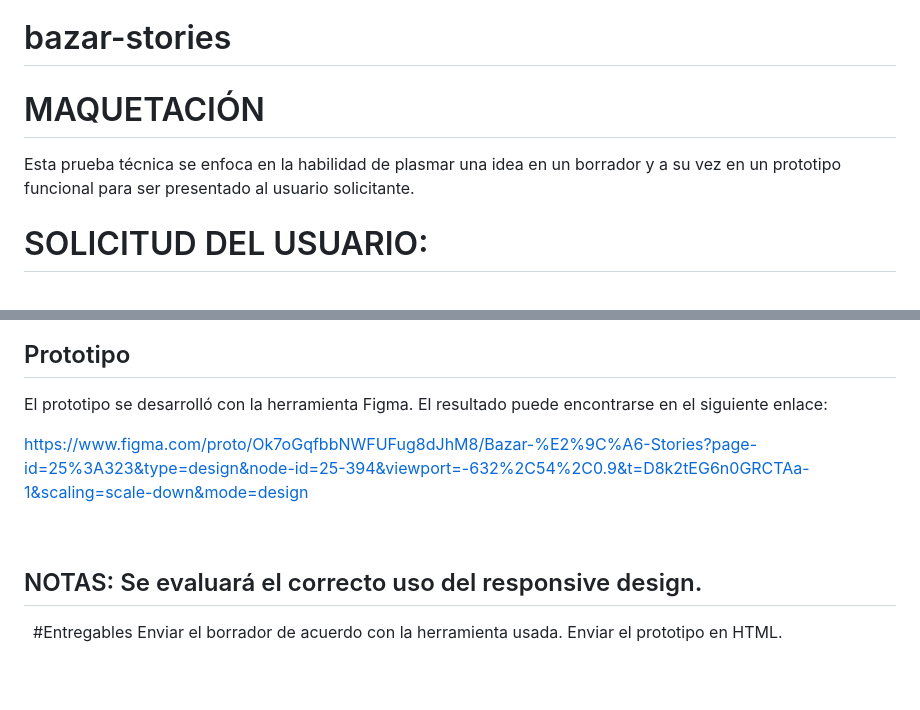
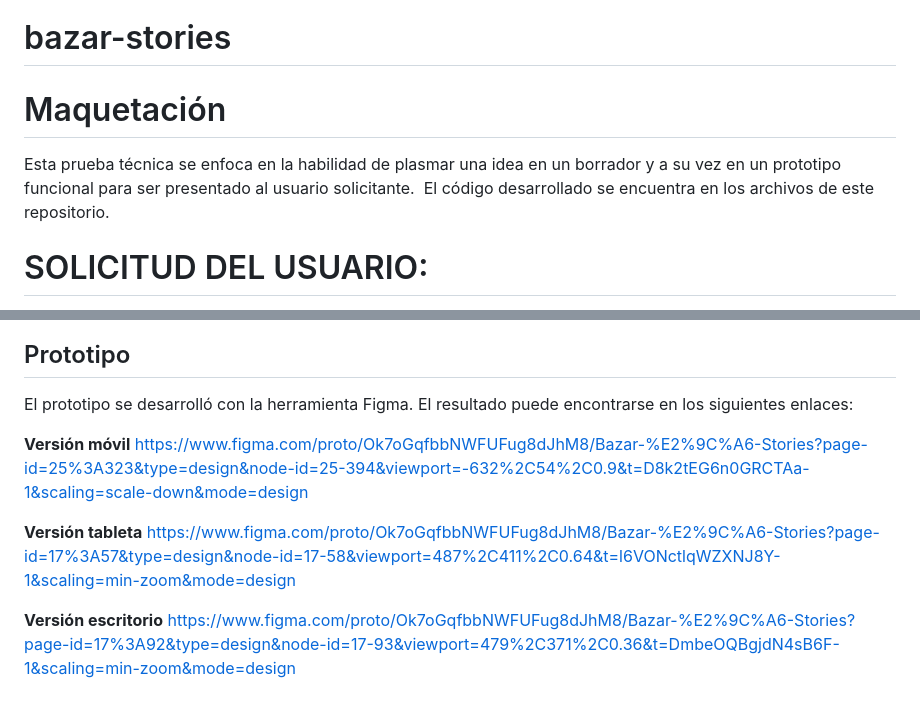
Before and after one commit to alerileri/bazar-stories, a Markdown page: README.md, 2 parts joined by grey strips. Rendered like a GitHub page.

```diff
--- a/README.md
+++ b/README.md
@@ -1,7 +1,8 @@
 # bazar-stories
 
-# MAQUETACIÓN
+# Maquetación
 Esta prueba técnica se enfoca en la habilidad de plasmar una idea en un borrador y a su vez en un prototipo funcional para ser presentado al usuario solicitante.
+El código desarrollado se encuentra en los archivos de este repositorio.
 
 # SOLICITUD DEL USUARIO:
 Quiero una página web que tenga cinco páginas donde pueda vender mis cosas,
@@ -48,13 +49,13 @@ El resultado es el siguiente:
 
 ## Prototipo
 
-El prototipo se desarrolló con la herramienta Figma. El resultado puede encontrarse en el siguiente enlace:
+El prototipo se desarrolló con la herramienta Figma. El resultado puede encontrarse en los siguientes enlaces:
 
+**Versión móvil**
 https://www.figma.com/proto/Ok7oGqfbbNWFUFug8dJhM8/Bazar-%E2%9C%A6-Stories?page-id=25%3A323&type=design&node-id=25-394&viewport=-632%2C54%2C0.9&t=D8k2tEG6n0GRCTAa-1&scaling=scale-down&mode=design
 
+**Versión tableta**
+https://www.figma.com/proto/Ok7oGqfbbNWFUFug8dJhM8/Bazar-%E2%9C%A6-Stories?page-id=17%3A57&type=design&node-id=17-58&viewport=487%2C411%2C0.64&t=l6VONctlqWZXNJ8Y-1&scaling=min-zoom&mode=design
 
-## NOTAS: Se evaluará el correcto uso del responsive design.
-
-#Entregables
-Enviar el borrador de acuerdo con la herramienta usada.
-Enviar el prototipo en HTML.
+**Versión escritorio**
+https://www.figma.com/proto/Ok7oGqfbbNWFUFug8dJhM8/Bazar-%E2%9C%A6-Stories?page-id=17%3A92&type=design&node-id=17-93&viewport=479%2C371%2C0.36&t=DmbeOQBgjdN4sB6F-1&scaling=min-zoom&mode=design
```
